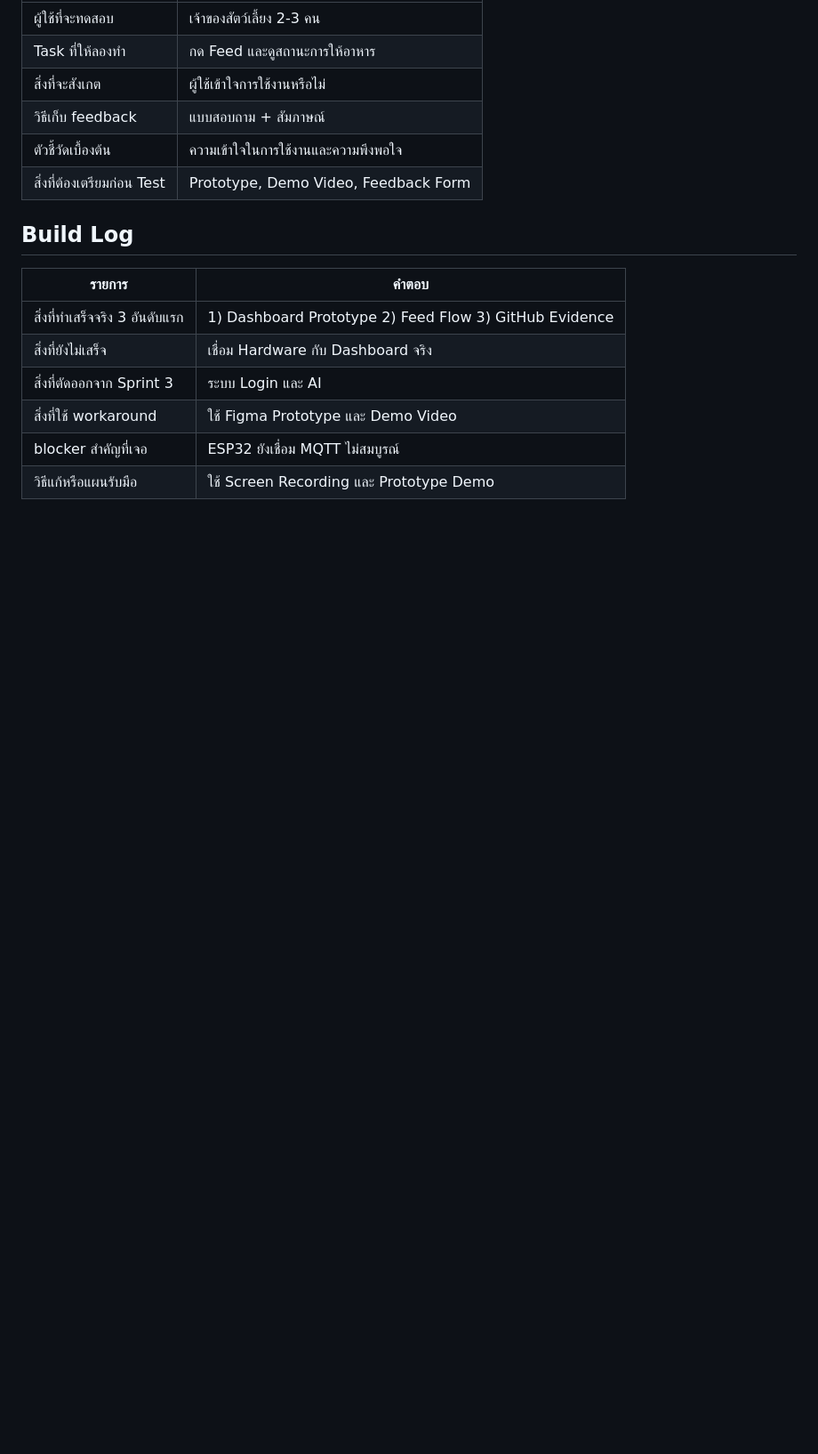
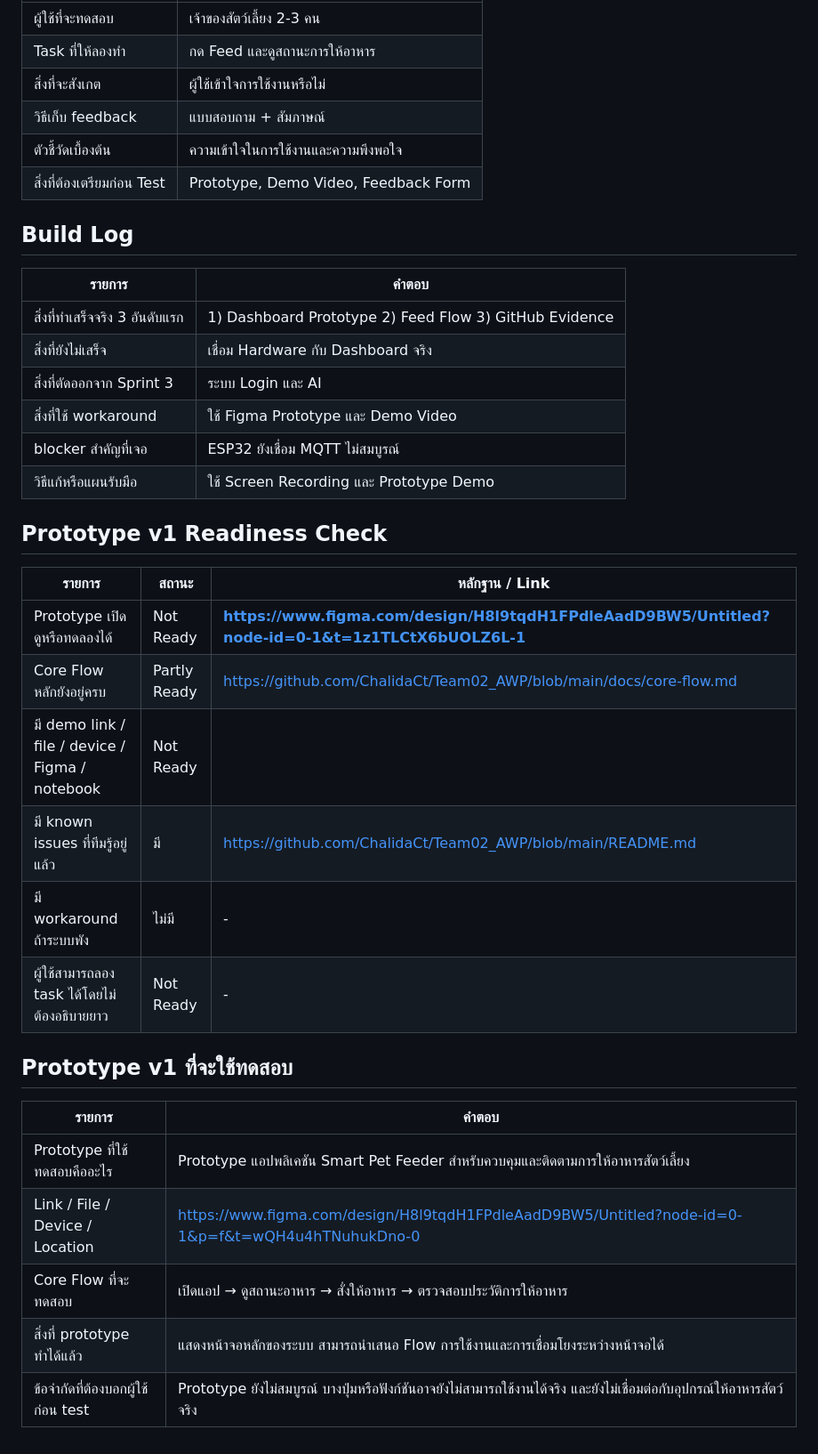
Before and after one commit to ChalidaCt/Team02_AWP, a Markdown page: README.md, the part around the change. Shown at 89% size. GitHub-like rendering; blank space fills up the shorter version.

Commit message:
Add : Prototype v1 readiness check and testing details

```diff
--- a/README.md
+++ b/README.md
@@ -80,3 +80,22 @@ Prototype v1 ยังเชื่อม Hardware และ Dashboard แบบ
 | สิ่งที่ใช้ workaround | ใช้ Figma Prototype และ Demo Video |
 | blocker สำคัญที่เจอ | ESP32 ยังเชื่อม MQTT ไม่สมบูรณ์ |
 | วิธีแก้หรือแผนรับมือ | ใช้ Screen Recording และ Prototype Demo |
+
+## Prototype v1 Readiness Check
+| รายการ | สถานะ | หลักฐาน / Link |
+| --- | --- | --- |
+| Prototype เปิดดูหรือทดลองได้ | Not Ready | **https://www.figma.com/design/H8l9tqdH1FPdleAadD9BW5/Untitled?node-id=0-1&t=1z1TLCtX6bUOLZ6L-1** |
+| Core Flow หลักยังอยู่ครบ | Partly Ready  | https://github.com/ChalidaCt/Team02_AWP/blob/main/docs/core-flow.md |
+| มี demo link / file / device / Figma / notebook |  Not Ready |  |
+| มี known issues ที่ทีมรู้อยู่แล้ว | มี  | https://github.com/ChalidaCt/Team02_AWP/blob/main/README.md |
+| มี workaround ถ้าระบบพัง | ไม่มี | - |
+| ผู้ใช้สามารถลอง task ได้โดยไม่ต้องอธิบายยาว | Not Ready | - |
+
+## Prototype v1 ที่จะใช้ทดสอบ
+| รายการ | คำตอบ |
+| --- | --- |
+| Prototype ที่ใช้ทดสอบคืออะไร | Prototype แอปพลิเคชัน Smart Pet Feeder สำหรับควบคุมและติดตามการให้อาหารสัตว์เลี้ยง |
+| Link / File / Device / Location | https://www.figma.com/design/H8l9tqdH1FPdleAadD9BW5/Untitled?node-id=0-1&p=f&t=wQH4u4hTNuhukDno-0 |
+| Core Flow ที่จะทดสอบ | เปิดแอป → ดูสถานะอาหาร → สั่งให้อาหาร → ตรวจสอบประวัติการให้อาหาร |
+| สิ่งที่ prototype ทำได้แล้ว | แสดงหน้าจอหลักของระบบ สามารถนำเสนอ Flow การใช้งานและการเชื่อมโยงระหว่างหน้าจอได้ |
+| ข้อจำกัดที่ต้องบอกผู้ใช้ก่อน test | Prototype ยังไม่สมบูรณ์ บางปุ่มหรือฟังก์ชันอาจยังไม่สามารถใช้งานได้จริง และยังไม่เชื่อมต่อกับอุปกรณ์ให้อาหารสัตว์จริง |
```
